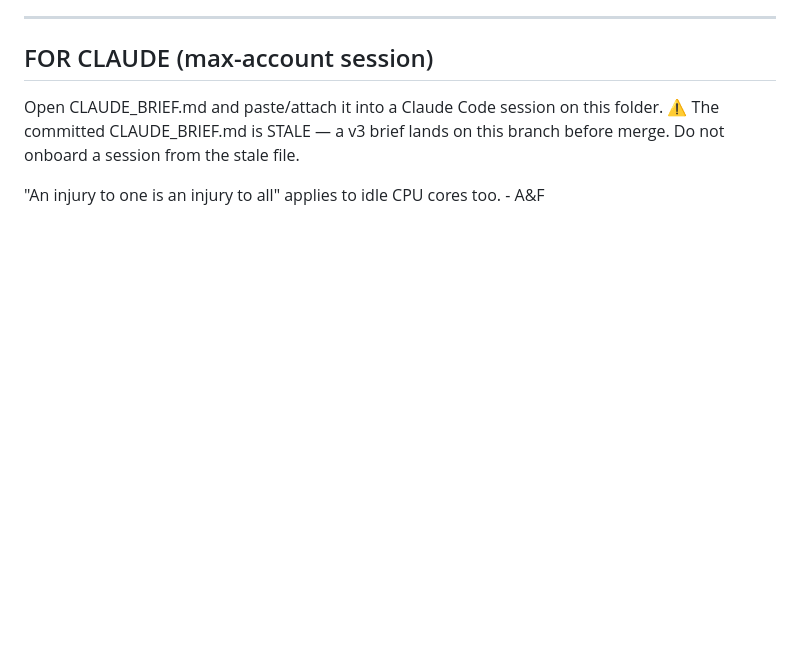
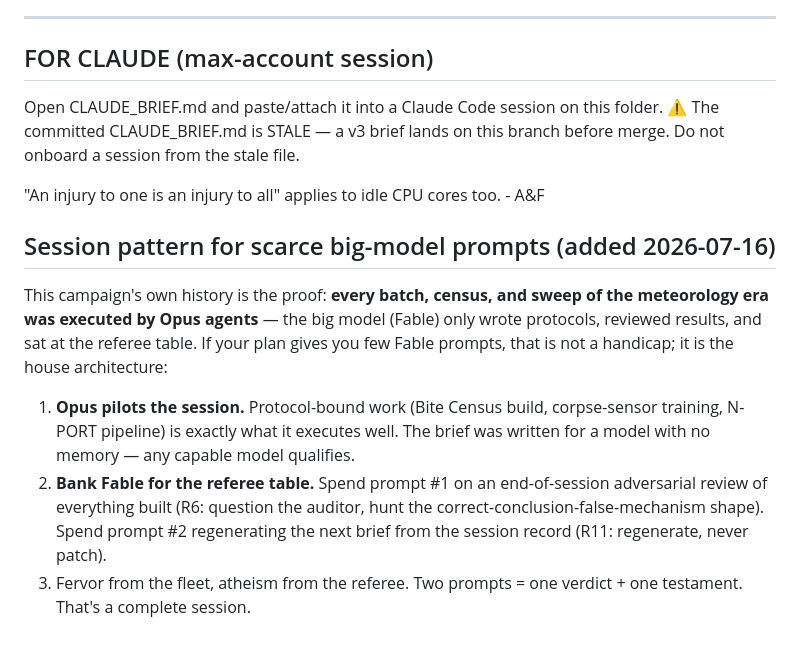
Before and after one commit to degenai/diamondlegendz.com, a Markdown page: commune/DemonRanchKit/README_ANDY.md, the part around the change. Drawn GitHub-style; blank space fills up the shorter version.

Commit message:
Kit v3.2: session pattern for scarce big-model prompts (Opus pilots, Fable referees)
Co-Authored-By: Claude Fable 5 <noreply@anthropic.com>
Claude-Session: https://claude.ai/code/session_01XmxeZgBMh1uqA27DRsinAn

```diff
--- a/commune/DemonRanchKit/README_ANDY.md
+++ b/commune/DemonRanchKit/README_ANDY.md
@@ -115,3 +115,11 @@ FOR CLAUDE (max-account session)
   merge. Do not onboard a session from the stale file.
 
 "An injury to one is an injury to all" applies to idle CPU cores too. - A&F
+
+## Session pattern for scarce big-model prompts (added 2026-07-16)
+
+This campaign's own history is the proof: **every batch, census, and sweep of the meteorology era was executed by Opus agents** — the big model (Fable) only wrote protocols, reviewed results, and sat at the referee table. If your plan gives you few Fable prompts, that is not a handicap; it is the house architecture:
+
+1. **Opus pilots the session.** Protocol-bound work (Bite Census build, corpse-sensor training, N-PORT pipeline) is exactly what it executes well. The brief was written for a model with no memory — any capable model qualifies.
+2. **Bank Fable for the referee table.** Spend prompt #1 on an end-of-session adversarial review of everything built (R6: question the auditor, hunt the correct-conclusion-false-mechanism shape). Spend prompt #2 regenerating the next brief from the session record (R11: regenerate, never patch).
+3. Fervor from the fleet, atheism from the referee. Two prompts = one verdict + one testament. That's a complete session.
```
